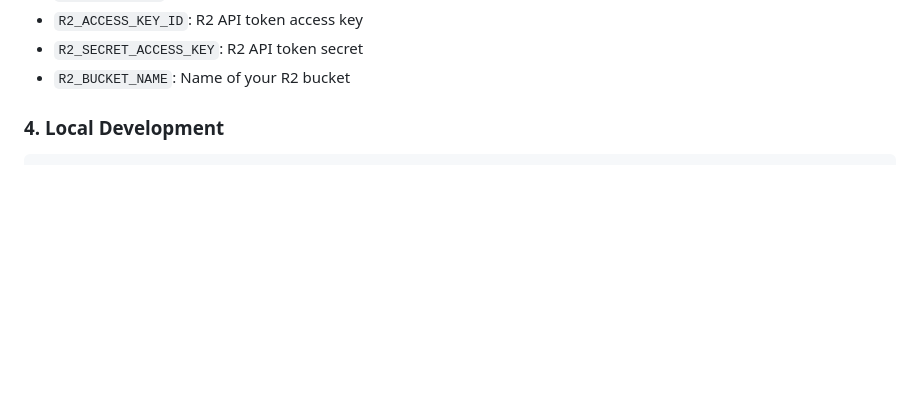
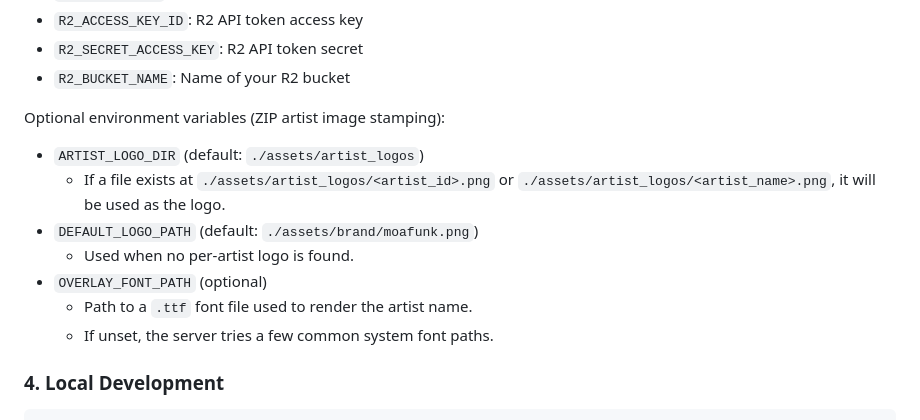
Before and after one commit to phaabe/live.moafunk.de, a Markdown page: backend/README.md, the part around the change. Drawn GitHub-style; blank space fills up the shorter version.

Commit message:
doc(backend): frontend's stamp on artist pic

```diff
--- a/backend/README.md
+++ b/backend/README.md
@@ -51,6 +51,15 @@ Required environment variables:
 - `R2_ACCESS_KEY_ID`: R2 API token access key
 - `R2_SECRET_ACCESS_KEY`: R2 API token secret
 - `R2_BUCKET_NAME`: Name of your R2 bucket
+
+Optional environment variables (ZIP artist image stamping):
+- `ARTIST_LOGO_DIR` (default: `./assets/artist_logos`)
+	- If a file exists at `./assets/artist_logos/<artist_id>.png` or `./assets/artist_logos/<artist_name>.png`, it will be used as the logo.
+- `DEFAULT_LOGO_PATH` (default: `./assets/brand/moafunk.png`)
+	- Used when no per-artist logo is found.
+- `OVERLAY_FONT_PATH` (optional)
+	- Path to a `.ttf` font file used to render the artist name.
+	- If unset, the server tries a few common system font paths.
 
 ### 4. Local Development
 
```
